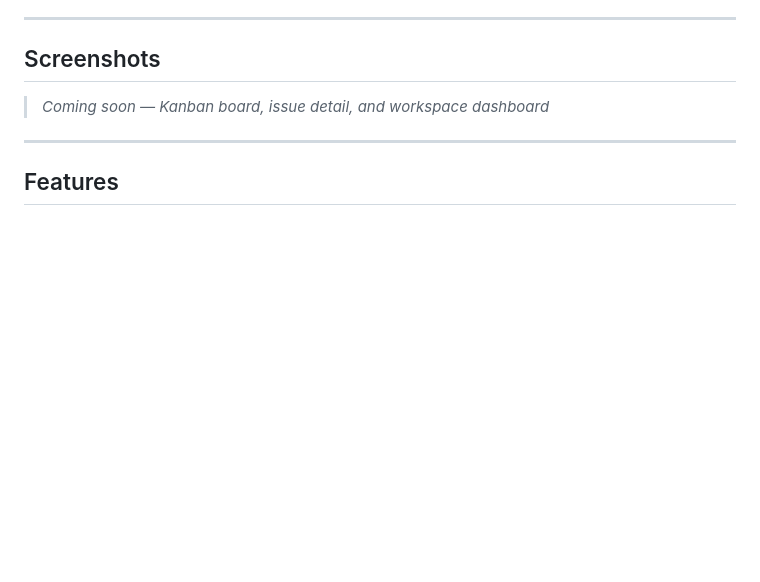
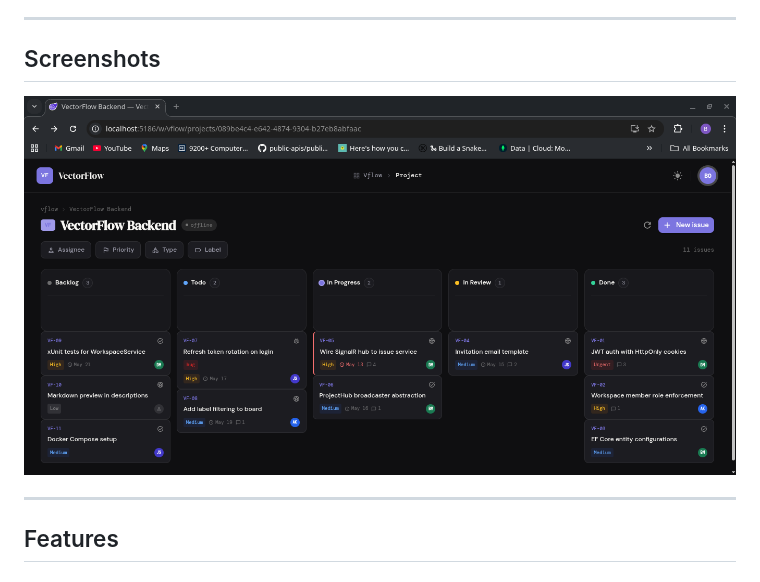
Before and after one commit to KOKUMUbooker/vector-flow, a Markdown page: README.md, the part around the change. GitHub-like rendering; pictures changed too: Docs/project-page.png (added); blank space fills up the shorter version.

Commit message:
Add project page sample in readme

```diff
--- a/README.md
+++ b/README.md
@@ -8,7 +8,7 @@ VectorFlow is a full-stack project management tool built with **ASP.NET Core 10*
 
 ## Screenshots
 
-> _Coming soon — Kanban board, issue detail, and workspace dashboard_
+<img src="./Docs/project-page.png" alt="Sample project page">
 
 ---
 
```
